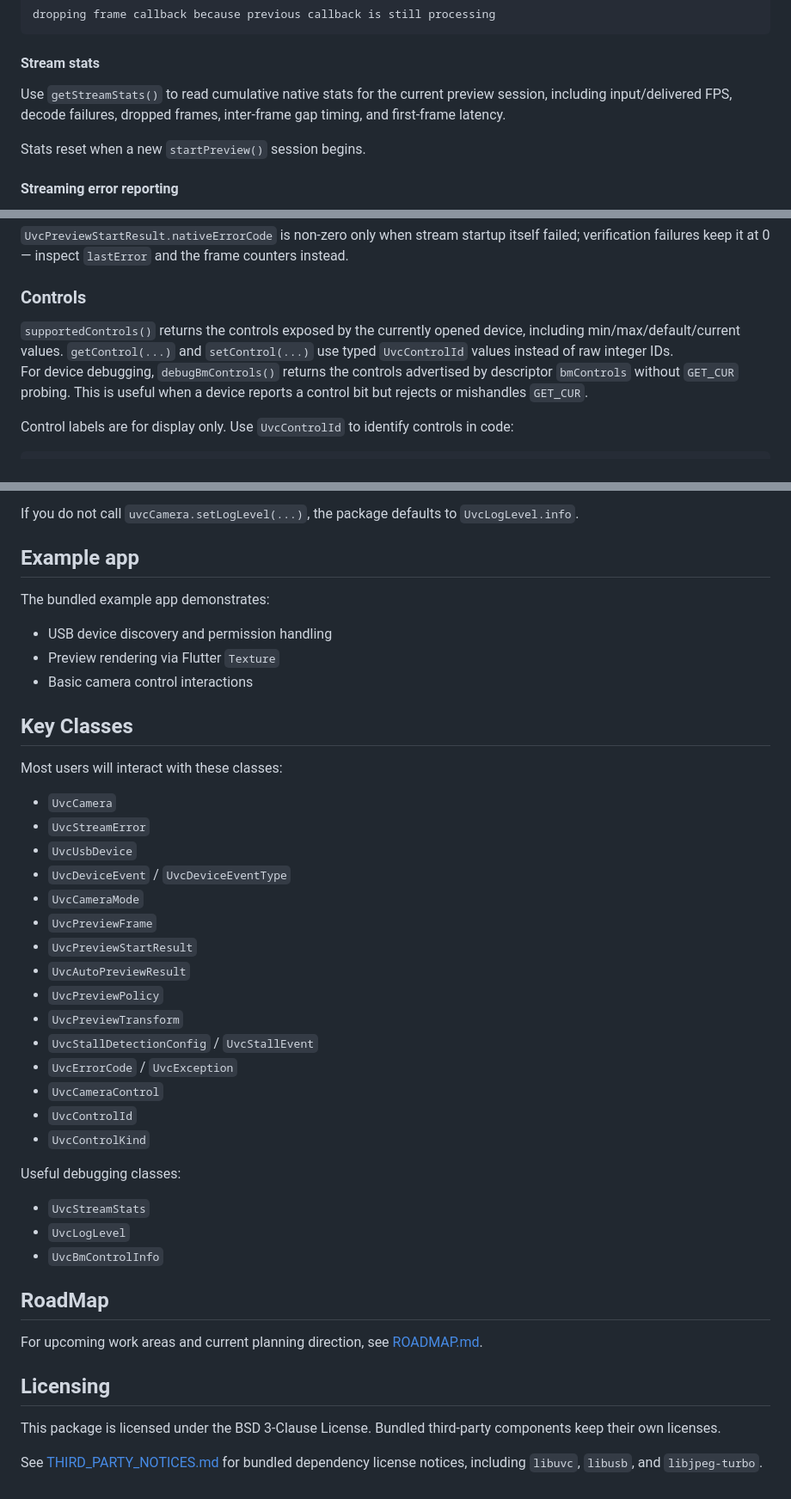
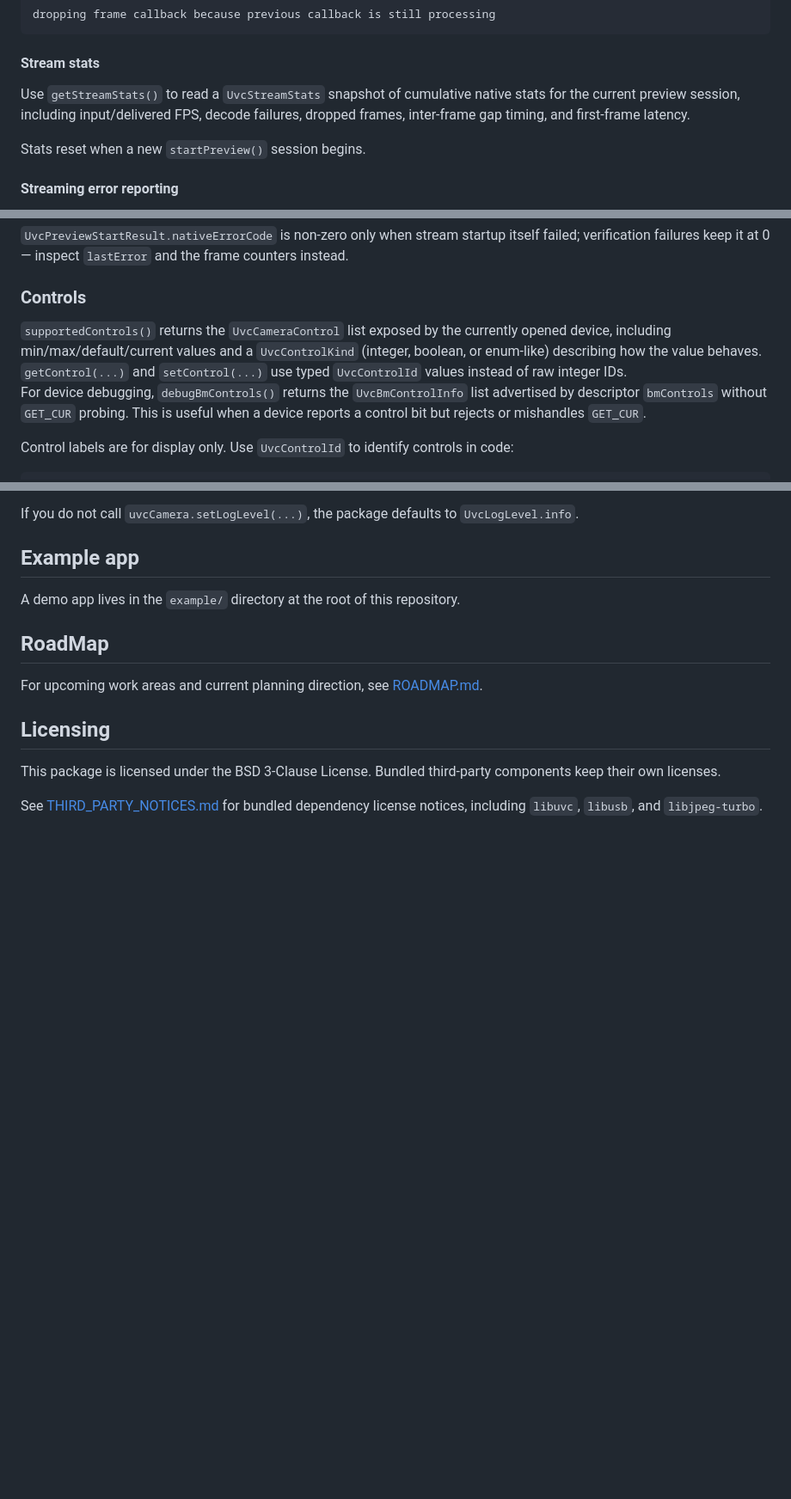
Before and after one commit to cornpip/flutter_ffi_uvc, a Markdown page: README.md, 3 parts joined by grey strips. Shown at 86% size. GitHub-like rendering; blank space fills up the shorter version.

Commit message:
Refine `README.md` documentation for stream stats and camera controls.
- Update `getStreamStats()` description to clarify it returns a `UvcStreamStats` snapshot.
- Expand the Controls section to document `UvcCameraControl`, `UvcControlKind`, and `UvcBmControlInfo`.
- Simplify the Example app section and remove the exhaustive "Key Classes" list to reduce maintenance overhead.

```diff
--- a/README.md
+++ b/README.md
@@ -272,9 +272,10 @@ dropping frame callback because previous callback is still processing
 
 #### Stream stats
 
-Use `getStreamStats()` to read cumulative native stats for the current preview
-session, including input/delivered FPS, decode failures, dropped frames,
-inter-frame gap timing, and first-frame latency.
+Use `getStreamStats()` to read a `UvcStreamStats` snapshot of cumulative
+native stats for the current preview session, including input/delivered FPS,
+decode failures, dropped frames, inter-frame gap timing, and first-frame
+latency.
 
 Stats reset when a new `startPreview()` session begins.
 
@@ -370,12 +371,14 @@ the frame counters instead.
 
 ### Controls
 
-`supportedControls()` returns the controls exposed by the currently opened
-device, including min/max/default/current values. `getControl(...)` and
-`setControl(...)` use typed `UvcControlId` values instead of raw integer IDs.
-For device debugging, `debugBmControls()` returns the controls advertised by
-descriptor `bmControls` without `GET_CUR` probing. This is useful when a device
-reports a control bit but rejects or mishandles `GET_CUR`.
+`supportedControls()` returns the `UvcCameraControl` list exposed by the
+currently opened device, including min/max/default/current values and a
+`UvcControlKind` (integer, boolean, or enum-like) describing how the value
+behaves. `getControl(...)` and `setControl(...)` use typed `UvcControlId`
+values instead of raw integer IDs.
+For device debugging, `debugBmControls()` returns the `UvcBmControlInfo` list
+advertised by descriptor `bmControls` without `GET_CUR` probing. This is useful
+when a device reports a control bit but rejects or mishandles `GET_CUR`.
 
 Control labels are for display only. Use `UvcControlId` to identify controls in code:
 
@@ -421,37 +424,8 @@ If you do not call `uvcCamera.setLogLevel(...)`, the package defaults to `UvcLog
 
 ## Example app
 
-The bundled example app demonstrates:
-
-- USB device discovery and permission handling
-- Preview rendering via Flutter `Texture`
-- Basic camera control interactions
-
-## Key Classes
-
-Most users will interact with these classes:
-
-- `UvcCamera`
-- `UvcStreamError`
-- `UvcUsbDevice`
-- `UvcDeviceEvent` / `UvcDeviceEventType`
-- `UvcCameraMode`
-- `UvcPreviewFrame`
-- `UvcPreviewStartResult`
-- `UvcAutoPreviewResult`
-- `UvcPreviewPolicy`
-- `UvcPreviewTransform`
-- `UvcStallDetectionConfig` / `UvcStallEvent`
-- `UvcErrorCode` / `UvcException`
-- `UvcCameraControl`
-- `UvcControlId`
-- `UvcControlKind`
-
-Useful debugging classes:
-
-- `UvcStreamStats`
-- `UvcLogLevel`
-- `UvcBmControlInfo`
+A demo app lives in the `example/` directory at the root of this
+repository.
 
 ## RoadMap
 
```
